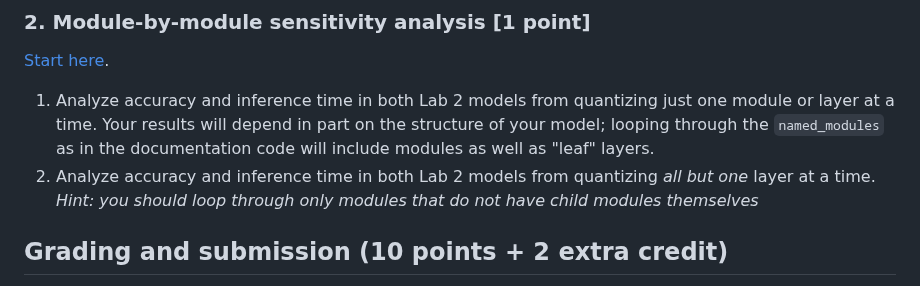
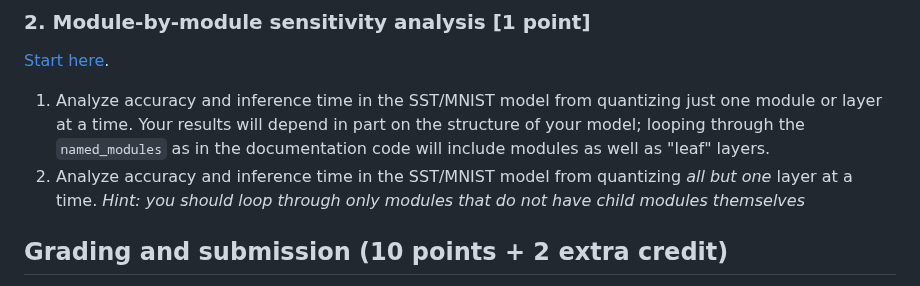
Before and after one commit to cmu-odml/cmu-odml.github.io, a Markdown page: labs/03_quantization.md, the part around the change. GitHub-like rendering.

```diff
--- a/labs/03_quantization.md
+++ b/labs/03_quantization.md
@@ -283,8 +283,8 @@ This should add a line to your table. You don't need to use the same hardware he
 
 ### 2. Module-by-module sensitivity analysis [1 point]
 [Start here](https://pytorch.org/blog/quantization-in-practice/#sensitivity-analysis).
-1. Analyze accuracy and inference time in both Lab 2 models from quantizing just one module or layer at a time. Your results will depend in part on the structure of your model; looping through the `named_modules` as in the documentation code will include modules as well as "leaf" layers.
-2. Analyze accuracy and inference time in both Lab 2 models from quantizing *all but one* layer at a time. *Hint: you should loop through only modules that do not have child modules themselves*
+1. Analyze accuracy and inference time in the SST/MNIST model from quantizing just one module or layer at a time. Your results will depend in part on the structure of your model; looping through the `named_modules` as in the documentation code will include modules as well as "leaf" layers.
+2. Analyze accuracy and inference time in the SST/MNIST model from quantizing *all but one* layer at a time. *Hint: you should loop through only modules that do not have child modules themselves*
 
 ## Grading and submission (10 points + 2 extra credit)
 Submit your answers to all the above questions to Canvas as a write-up in pdf format. This assignment is worth 10 points
```
